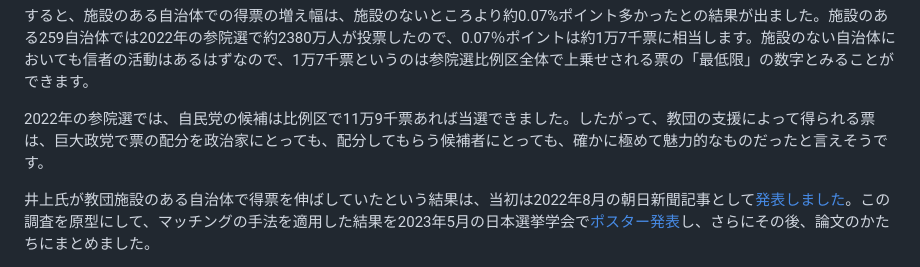
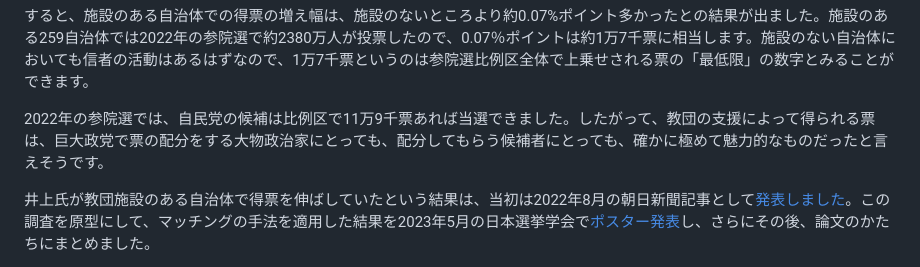
Before and after one commit to ryomakom/UC_inoue2, a Markdown page: README.md, the part around the change. Drawn GitHub-style.

```diff
--- a/README.md
+++ b/README.md
@@ -19,7 +19,7 @@
 すると、施設のある自治体での得票の増え幅は、施設のないところより約0.07%ポイント多かったとの結果が出ました。施設のある259自治体では2022年の参院選で約2380万人が投票したので、0.07％ポイントは約1万7千票に相当します。施設のない自治体においても信者の活動はあるはずなので、1万7千票というのは参院選比例区全体で上乗せされる票の「最低限」の数字とみることができます。
 
 
-2022年の参院選では、自民党の候補は比例区で11万9千票あれば当選できました。したがって、教団の支援によって得られる票は、巨大政党で票の配分を政治家にとっても、配分してもらう候補者にとっても、確かに極めて魅力的なものだったと言えそうです。
+2022年の参院選では、自民党の候補は比例区で11万9千票あれば当選できました。したがって、教団の支援によって得られる票は、巨大政党で票の配分をする大物政治家にとっても、配分してもらう候補者にとっても、確かに極めて魅力的なものだったと言えそうです。
 
 
 井上氏が教団施設のある自治体で得票を伸ばしていたという結果は、当初は2022年8月の朝日新聞記事として[発表しました](https://digital.asahi.com/articles/ASQ8K7VY0Q8CULEI001.html)。この調査を原型にして、マッチングの手法を適用した結果を2023年5月の日本選挙学会で[ポスター発表](https://github.com/ryomakom/UC_inoue/blob/main/%E9%81%B8%E6%8C%99%E5%AD%A6%E4%BC%9A%E3%83%9D%E3%82%B9%E3%82%BF%E3%83%BC.pdf)し、さらにその後、論文のかたちにまとめました。
```
